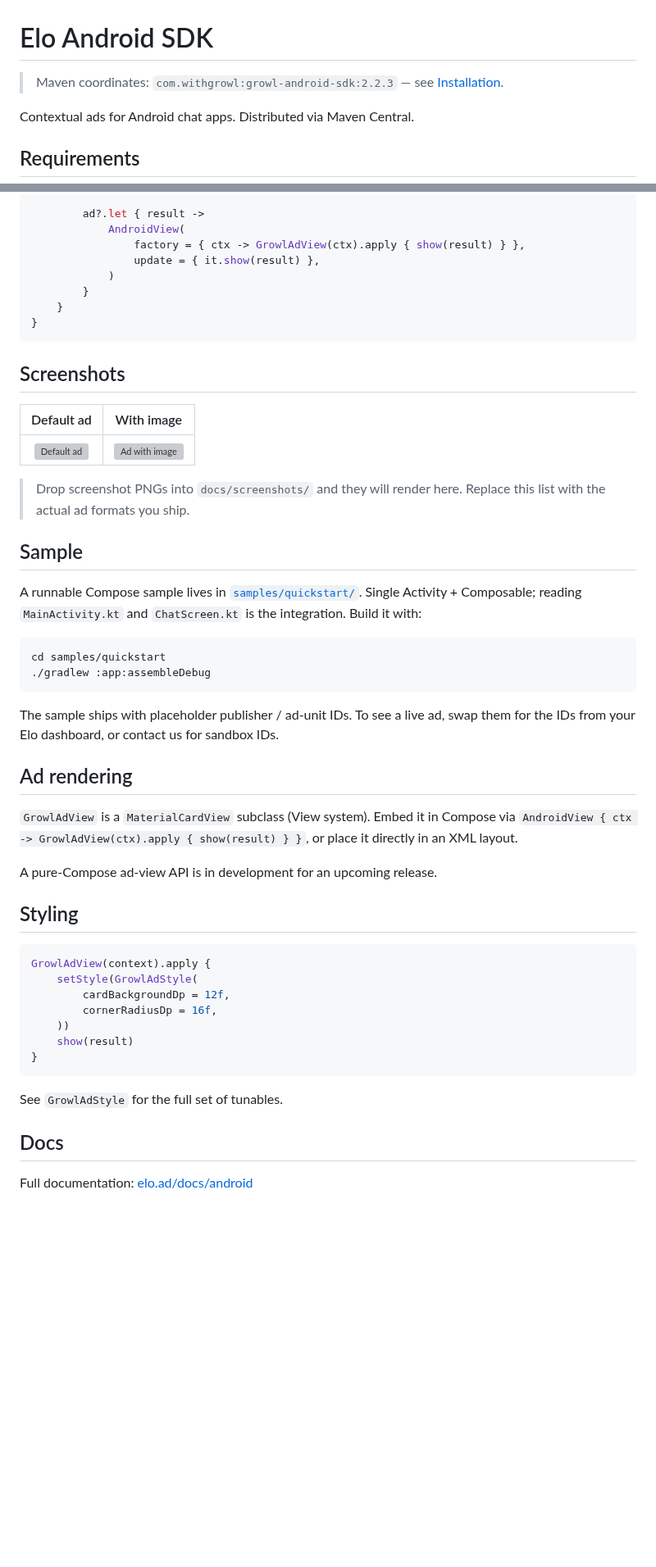
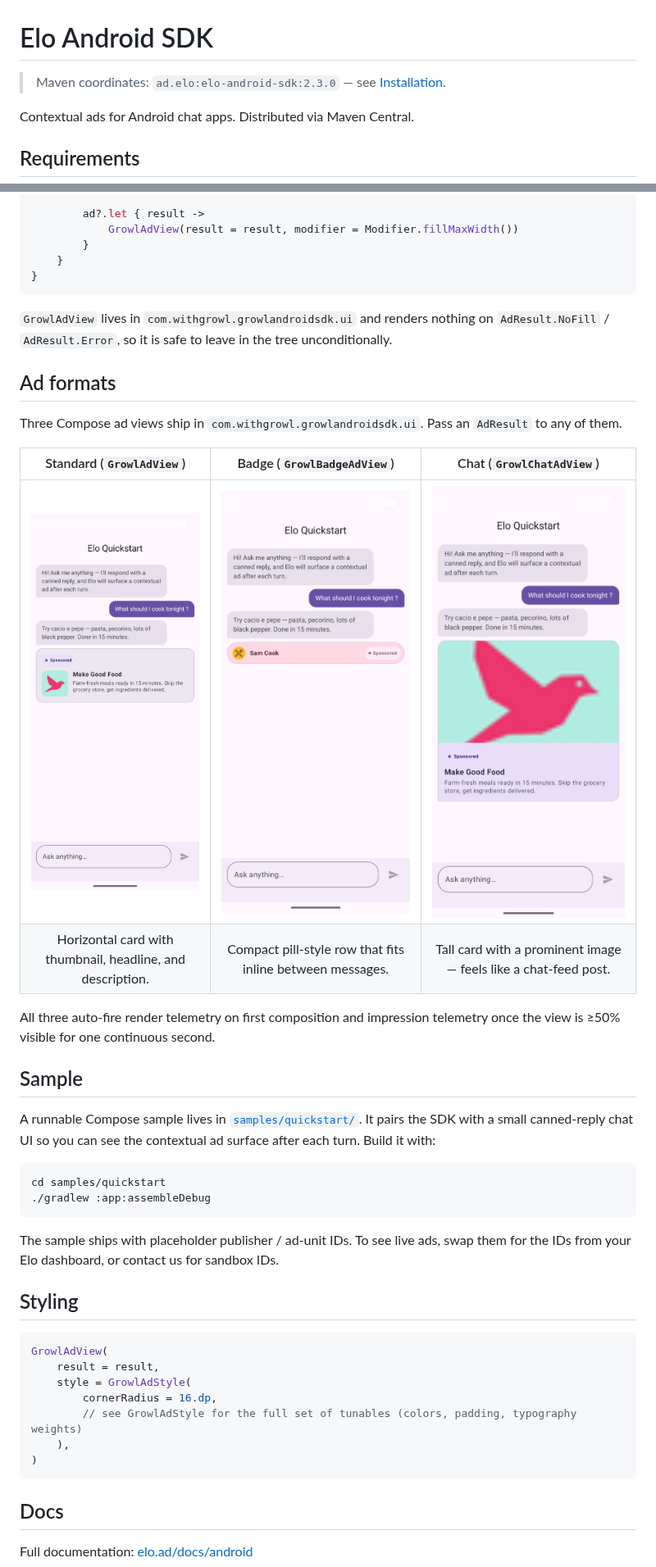
Before and after one commit to growlads/elo-android-sdk, a Markdown page: README.md, 2 parts joined by grey strips. Shown at 82% size. Rendered like a GitHub page; pictures changed too: docs/screenshots/badge.png (added), docs/screenshots/chat.png (added), docs/screenshots/standard.png (added); blank space fills up the shorter version; grey boxes are pictures that could not be loaded.

````diff
--- a/README.md
+++ b/README.md
@@ -1,6 +1,6 @@
 # Elo Android SDK
 
-> Maven coordinates: `com.withgrowl:growl-android-sdk:2.2.3` — see [Installation](#installation).
+> Maven coordinates: `ad.elo:elo-android-sdk:2.3.0` — see [Installation](#installation).
 
 Contextual ads for Android chat apps. Distributed via Maven Central.
 
@@ -50,53 +50,47 @@ fun ChatScreen() {
         }) { Text("Load ad") }
 
         ad?.let { result ->
-            AndroidView(
-                factory = { ctx -> GrowlAdView(ctx).apply { show(result) } },
-                update = { it.show(result) },
-            )
+            GrowlAdView(result = result, modifier = Modifier.fillMaxWidth())
         }
     }
 }
 ```
 
-## Screenshots
+`GrowlAdView` lives in `com.withgrowl.growlandroidsdk.ui` and renders nothing on `AdResult.NoFill` / `AdResult.Error`, so it is safe to leave in the tree unconditionally.
 
-| Default ad | With image |
-| :---: | :---: |
-| ![Default ad](docs/screenshots/default.png) | ![Ad with image](docs/screenshots/with-image.png) |
+## Ad formats
 
-> Drop screenshot PNGs into `docs/screenshots/` and they will render here. Replace this list with the actual ad formats you ship.
+Three Compose ad views ship in `com.withgrowl.growlandroidsdk.ui`. Pass an `AdResult` to any of them.
+
+| Standard (`GrowlAdView`) | Badge (`GrowlBadgeAdView`) | Chat (`GrowlChatAdView`) |
+| :---: | :---: | :---: |
+| ![Standard ad](docs/screenshots/standard.png) | ![Badge ad](docs/screenshots/badge.png) | ![Chat ad](docs/screenshots/chat.png) |
+| Horizontal card with thumbnail, headline, and description. | Compact pill-style row that fits inline between messages. | Tall card with a prominent image — feels like a chat-feed post. |
+
+All three auto-fire render telemetry on first composition and impression telemetry once the view is ≥50% visible for one continuous second.
 
 ## Sample
 
-A runnable Compose sample lives in [`samples/quickstart/`](./samples/quickstart). Single Activity + Composable; reading `MainActivity.kt` and `ChatScreen.kt` is the integration. Build it with:
+A runnable Compose sample lives in [`samples/quickstart/`](./samples/quickstart). It pairs the SDK with a small canned-reply chat UI so you can see the contextual ad surface after each turn. Build it with:
 
 ```sh
 cd samples/quickstart
 ./gradlew :app:assembleDebug
 ```
 
-The sample ships with placeholder publisher / ad-unit IDs. To see a live ad, swap them for the IDs from your Elo dashboard, or contact us for sandbox IDs.
-
-## Ad rendering
-
-`GrowlAdView` is a `MaterialCardView` subclass (View system). Embed it in Compose via `AndroidView { ctx -> GrowlAdView(ctx).apply { show(result) } }`, or place it directly in an XML layout.
-
-A pure-Compose ad-view API is in development for an upcoming release.
+The sample ships with placeholder publisher / ad-unit IDs. To see live ads, swap them for the IDs from your Elo dashboard, or contact us for sandbox IDs.
 
 ## Styling
 
 ```kotlin
-GrowlAdView(context).apply {
-    setStyle(GrowlAdStyle(
-        cardBackgroundDp = 12f,
-        cornerRadiusDp = 16f,
-    ))
-    show(result)
-}
+GrowlAdView(
+    result = result,
+    style = GrowlAdStyle(
+        cornerRadius = 16.dp,
+        // see GrowlAdStyle for the full set of tunables (colors, padding, typography weights)
+    ),
+)
 ```
-
-See `GrowlAdStyle` for the full set of tunables.
 
 ## Docs
 
````
Also changed, not shown: other parts of README.md (+1 -1 lines), CHANGELOG.md (+53 -0 lines), 3 other files.
